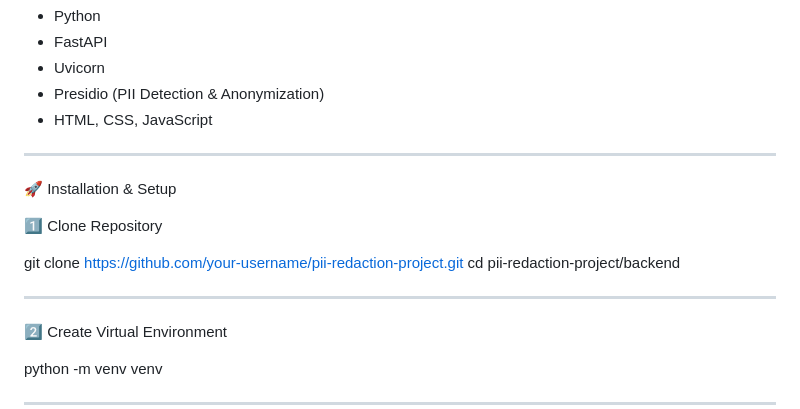
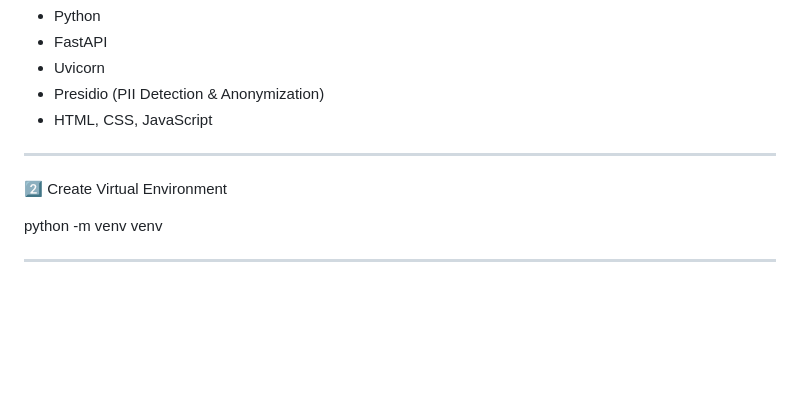
Before and after one commit to Vignesh-419/pii-redaction-project, a Markdown page: pii-redaction-project/README.md, the part around the change. Rendered like a GitHub page; blank space fills up the shorter version.

```diff
--- a/pii-redaction-project/README.md
+++ b/pii-redaction-project/README.md
@@ -97,15 +97,6 @@ pii-redaction-project
 
 ---
 
-🚀 Installation & Setup
-
-1️⃣ Clone Repository
-
-git clone https://github.com/your-username/pii-redaction-project.git
-cd pii-redaction-project/backend
-
----
-
 2️⃣ Create Virtual Environment
 
 python -m venv venv
```
